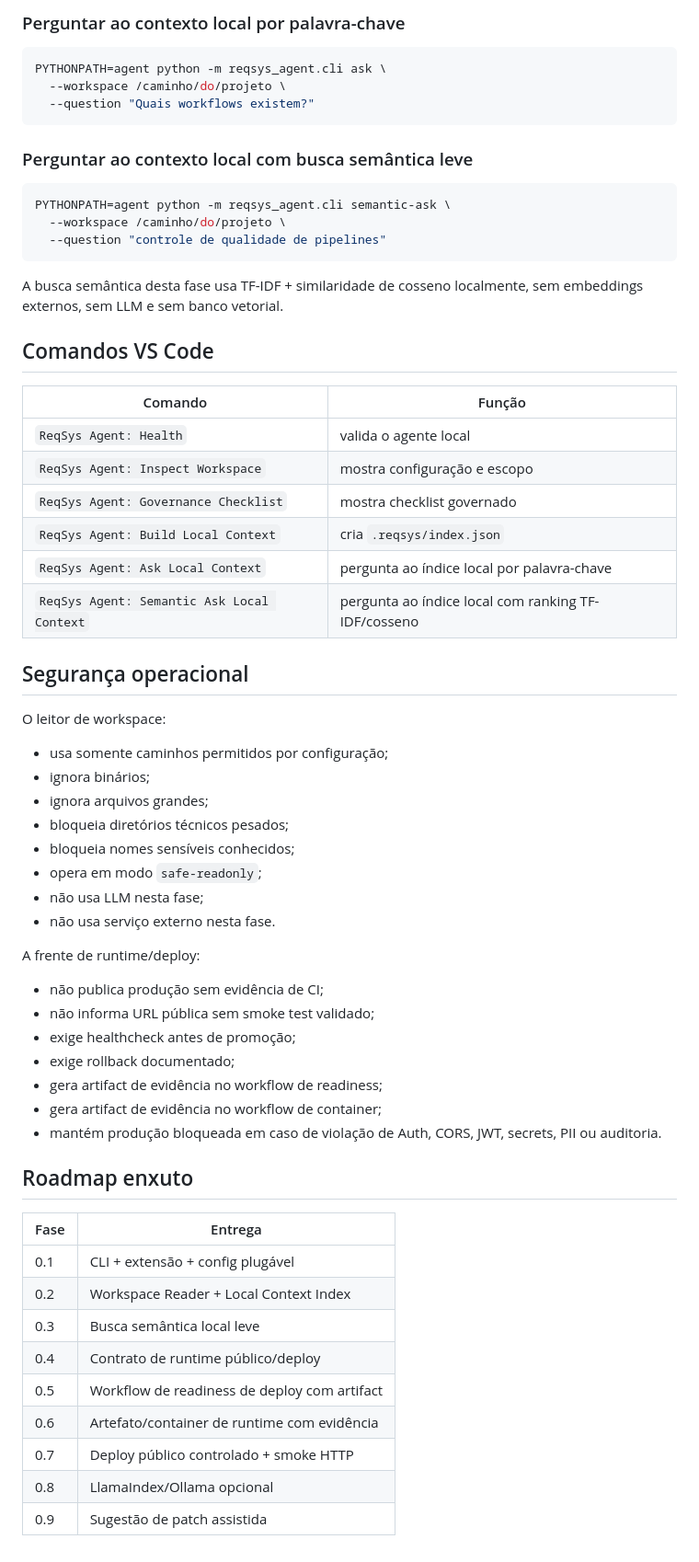
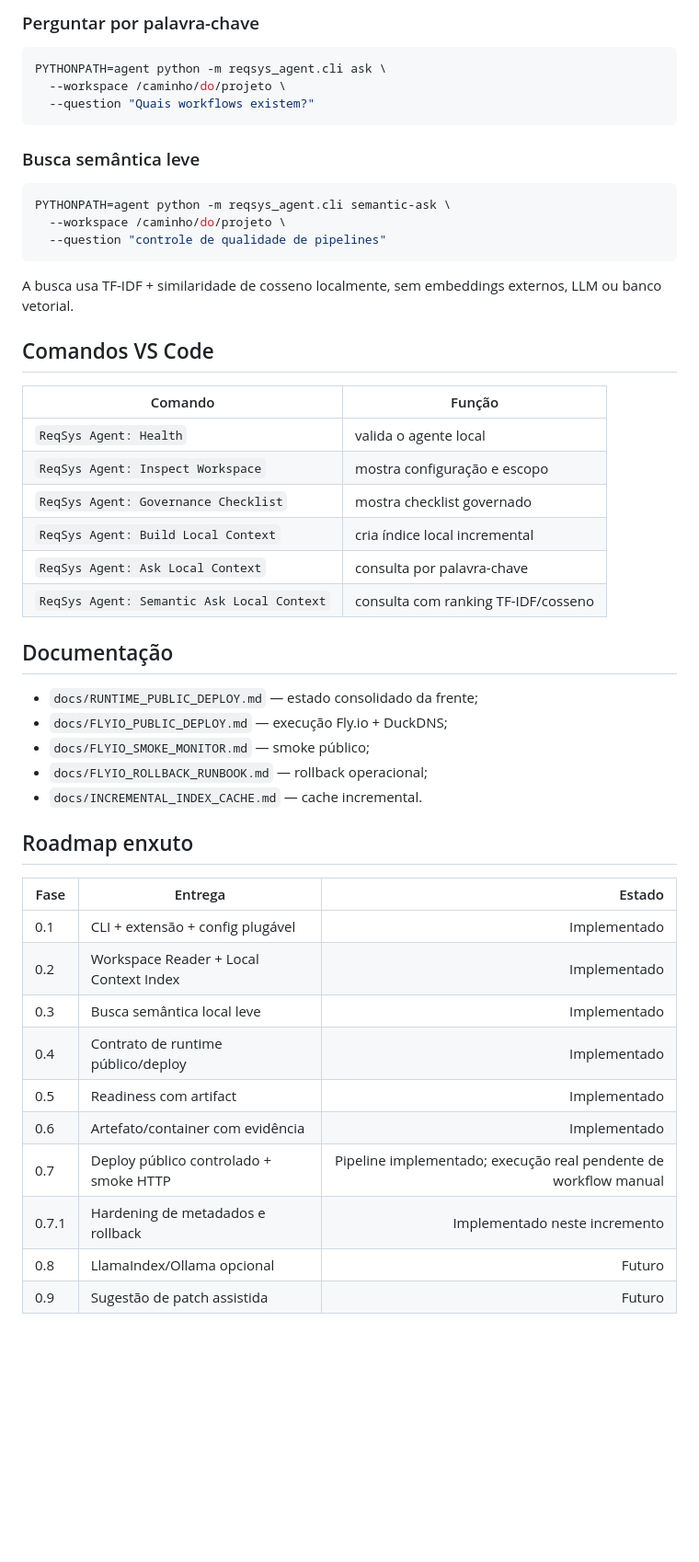
Before and after one commit to ericson-j-santos/reqsys-vscode-agent, a Markdown page: README.md, the part around one of its changes. Shown at 92% size. Rendered like a GitHub page; blank space fills up the shorter version.

Commit message:
docs: synchronize README with Fly.io runtime workflows

````diff
--- a/README.md
+++ b/README.md
@@ -183,6 +232,6 @@ O índice é gerado em:
 ```
 
-### Perguntar ao contexto local por palavra-chave
+### Perguntar por palavra-chave
 
 ```bash
 PYTHONPATH=agent python -m reqsys_agent.cli ask \
@@ -190,7 +239,7 @@ PYTHONPATH=agent python -m reqsys_agent.cli ask \
   --question "Quais workflows existem?"
 ```
 
-### Perguntar ao contexto local com busca semântica leve
+### Busca semântica leve
 
 ```bash
 PYTHONPATH=agent python -m reqsys_agent.cli semantic-ask \
@@ -198,7 +247,7 @@ PYTHONPATH=agent python -m reqsys_agent.cli semantic-ask \
   --question "controle de qualidade de pipelines"
 ```
 
-A busca semântica desta fase usa TF-IDF + similaridade de cosseno localmente, sem embeddings externos, sem LLM e sem banco vetorial.
+A busca usa TF-IDF + similaridade de cosseno localmente, sem embeddings externos, LLM ou banco vetorial.
 
 ## Comandos VS Code
 
@@ -207,43 +256,29 @@ A busca semântica desta fase usa TF-IDF + similaridade de cosseno localmente, s
 | `ReqSys Agent: Health` | valida o agente local |
 | `ReqSys Agent: Inspect Workspace` | mostra configuração e escopo |
 | `ReqSys Agent: Governance Checklist` | mostra checklist governado |
-| `ReqSys Agent: Build Local Context` | cria `.reqsys/index.json` |
-| `ReqSys Agent: Ask Local Context` | pergunta ao índice local por palavra-chave |
-| `ReqSys Agent: Semantic Ask Local Context` | pergunta ao índice local com ranking TF-IDF/cosseno |
+| `ReqSys Agent: Build Local Context` | cria índice local incremental |
+| `ReqSys Agent: Ask Local Context` | consulta por palavra-chave |
+| `ReqSys Agent: Semantic Ask Local Context` | consulta com ranking TF-IDF/cosseno |
 
-## Segurança operacional
+## Documentação
 
-O leitor de workspace:
-
-- usa somente caminhos permitidos por configuração;
-- ignora binários;
-- ignora arquivos grandes;
-- bloqueia diretórios técnicos pesados;
-- bloqueia nomes sensíveis conhecidos;
-- opera em modo `safe-readonly`;
-- não usa LLM nesta fase;
-- não usa serviço externo nesta fase.
-
-A frente de runtime/deploy:
-
-- não publica produção sem evidência de CI;
-- não informa URL pública sem smoke test validado;
-- exige healthcheck antes de promoção;
-- exige rollback documentado;
-- gera artifact de evidência no workflow de readiness;
-- gera artifact de evidência no workflow de container;
-- mantém produção bloqueada em caso de violação de Auth, CORS, JWT, secrets, PII ou auditoria.
+- `docs/RUNTIME_PUBLIC_DEPLOY.md` — estado consolidado da frente;
+- `docs/FLYIO_PUBLIC_DEPLOY.md` — execução Fly.io + DuckDNS;
+- `docs/FLYIO_SMOKE_MONITOR.md` — smoke público;
+- `docs/FLYIO_ROLLBACK_RUNBOOK.md` — rollback operacional;
+- `docs/INCREMENTAL_INDEX_CACHE.md` — cache incremental.
 
 ## Roadmap enxuto
 
-| Fase | Entrega |
-|---|---|
-| 0.1 | CLI + extensão + config plugável |
-| 0.2 | Workspace Reader + Local Context Index |
-| 0.3 | Busca semântica local leve |
-| 0.4 | Contrato de runtime público/deploy |
-| 0.5 | Workflow de readiness de deploy com artifact |
-| 0.6 | Artefato/container de runtime com evidência |
-| 0.7 | Deploy público controlado + smoke HTTP |
-| 0.8 | LlamaIndex/Ollama opcional |
-| 0.9 | Sugestão de patch assistida |
+| Fase | Entrega | Estado |
+|---|---|---:|
+| 0.1 | CLI + extensão + config plugável | Implementado |
+| 0.2 | Workspace Reader + Local Context Index | Implementado |
+| 0.3 | Busca semântica local leve | Implementado |
+| 0.4 | Contrato de runtime público/deploy | Implementado |
+| 0.5 | Readiness com artifact | Implementado |
+| 0.6 | Artefato/container com evidência | Implementado |
+| 0.7 | Deploy público controlado + smoke HTTP | Pipeline implementado; execução real pendente de workflow manual |
+| 0.7.1 | Hardening de metadados e rollback | Implementado neste incremento |
+| 0.8 | LlamaIndex/Ollama opcional | Futuro |
+| 0.9 | Sugestão de patch assistida | Futuro |
````
Also changed, not shown: other parts of README.md (+116 -67 lines).
